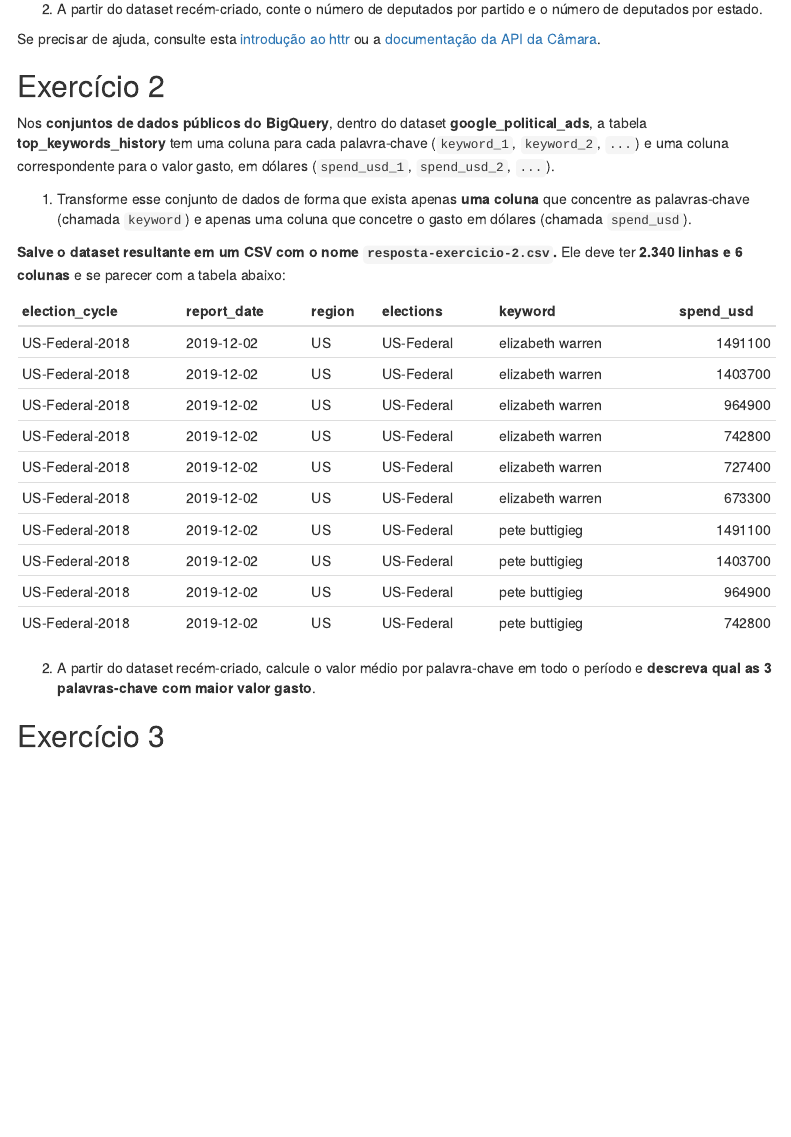
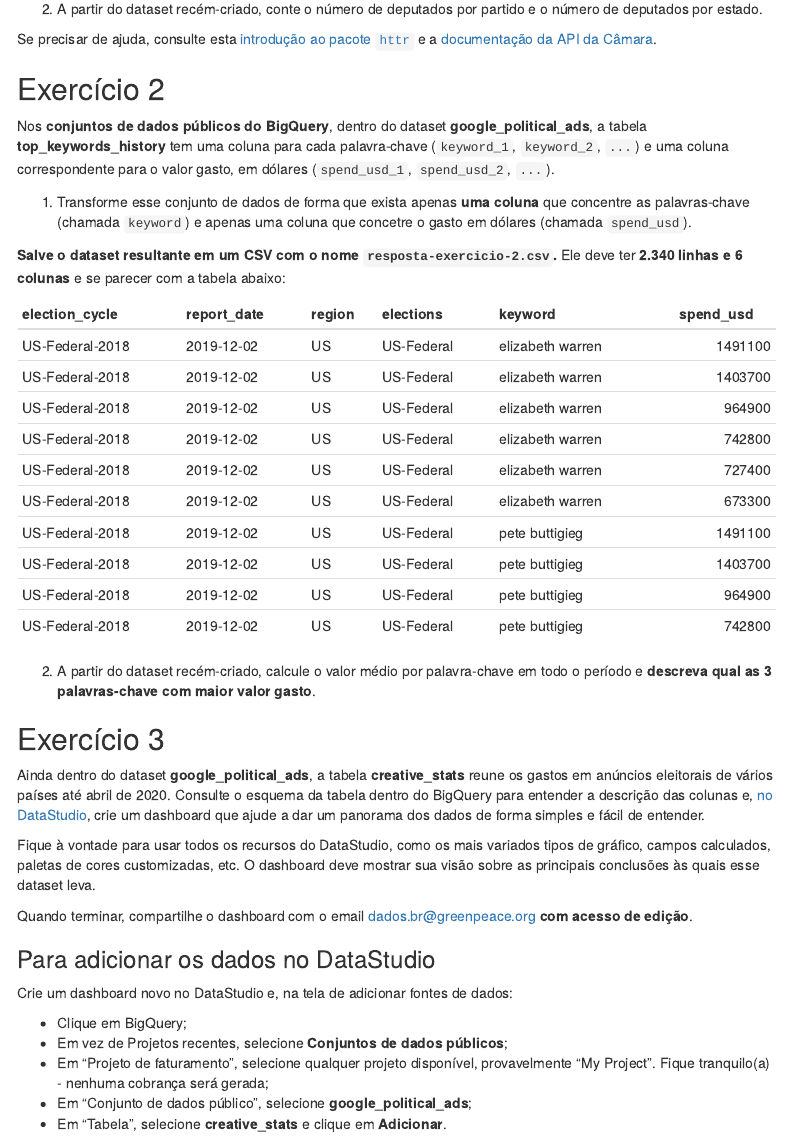
Before and after one commit to mifarhat/atividade-freela, an R Markdown document (docs/index.Rmd): the page in a window 1100 px wide, from 1890 px down. Rendered offline with R 4.5, knitr and Pandoc, with nearby package versions; menus at the side of the page are left out.

Commit message:
adiciona exercício 3

```diff
--- a/docs/index.Rmd
+++ b/docs/index.Rmd
@@ -73,7 +73,7 @@ readr::read_csv("../data-raw/exercicio-1.csv",
 
 2. A partir do dataset recém-criado, conte o número de deputados por partido e o número de deputados por estado.
 
-Se precisar de ajuda, consulte esta [introdução ao httr](https://cran.r-project.org/web/packages/httr/vignettes/quickstart.html) ou a [documentação da API da Câmara](https://dadosabertos.camara.leg.br/swagger/api.html).
+Se precisar de ajuda, consulte esta [introdução ao pacote `httr`](https://cran.r-project.org/web/packages/httr/vignettes/quickstart.html) e a [documentação da API da Câmara](https://dadosabertos.camara.leg.br/swagger/api.html).
 
 ## Exercício 2
 
@@ -91,3 +91,19 @@ readr::read_csv("../data-raw/exercicio-2.csv",
 2. A partir do dataset recém-criado, calcule o valor médio por palavra-chave em todo o período e **descreva qual as 3 palavras-chave com maior valor gasto**.
 
 ## Exercício 3
+
+Ainda dentro do dataset **google_political_ads**, a tabela **creative_stats** reune os gastos em anúncios eleitorais de vários países até abril de 2020. Consulte o esquema da tabela dentro do BigQuery para entender a descrição das colunas e, [no DataStudio](https://datastudio.google.com/), crie um dashboard que ajude a dar um panorama dos dados de forma simples e fácil de entender.
+
+Fique à vontade para usar todos os recursos do DataStudio, como os mais variados tipos de gráfico, campos calculados, paletas de cores customizadas, etc. O dashboard deve mostrar sua visão sobre as principais conclusões às quais esse dataset leva.
+
+Quando terminar, compartilhe o dashboard com o email dados.br@greenpeace.org **com acesso de edição**.
+
+### Para adicionar os dados no DataStudio
+
+Crie um dashboard novo no DataStudio e, na tela de adicionar fontes de dados:
+
+- Clique em BigQuery;
+- Em vez de Projetos recentes, selecione **Conjuntos de dados públicos**;
+- Em "Projeto de faturamento", selecione qualquer projeto disponível, provavelmente "My Project". Fique tranquilo(a) - nenhuma cobrança será gerada;
+- Em "Conjunto de dados público", selecione **google_political_ads**;
+- Em "Tabela", selecione **creative_stats** e clique em **Adicionar**.
```
Also changed, not shown: docs/index.Rmd (4 more changed lines), 1 other file.
